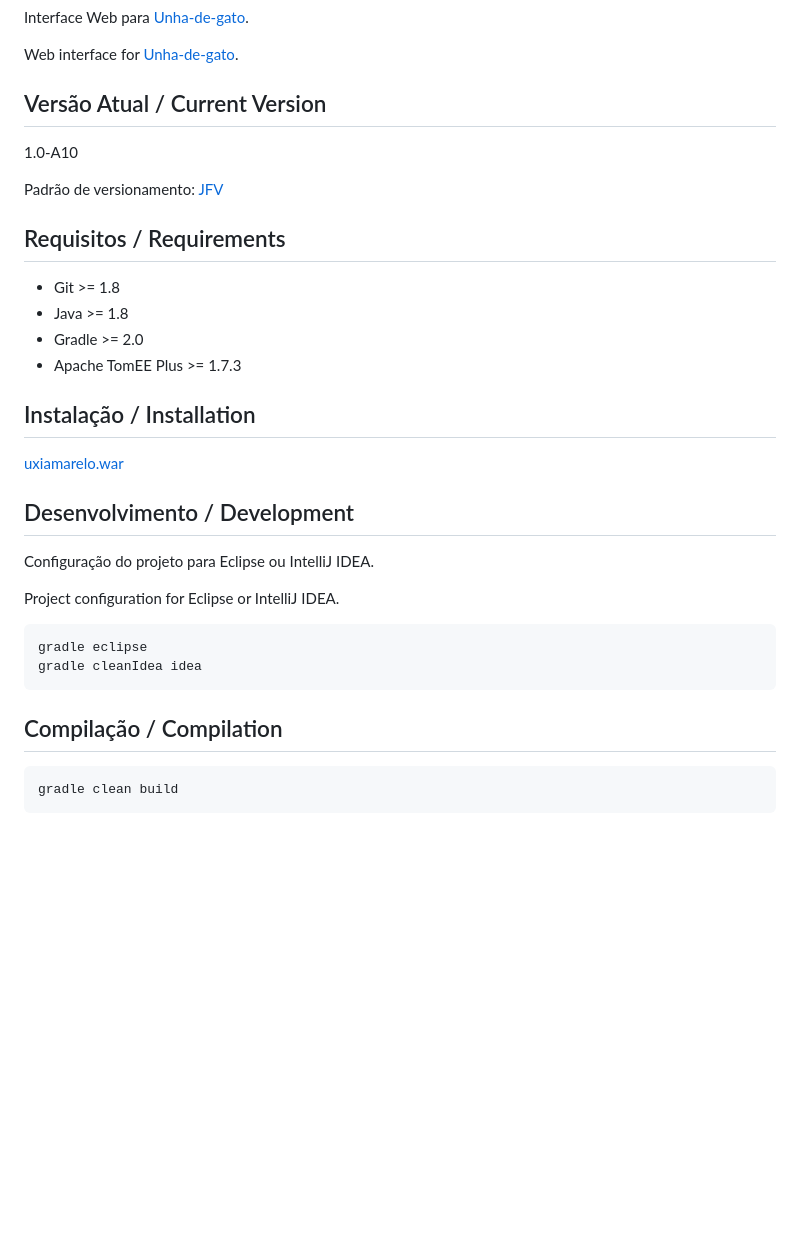
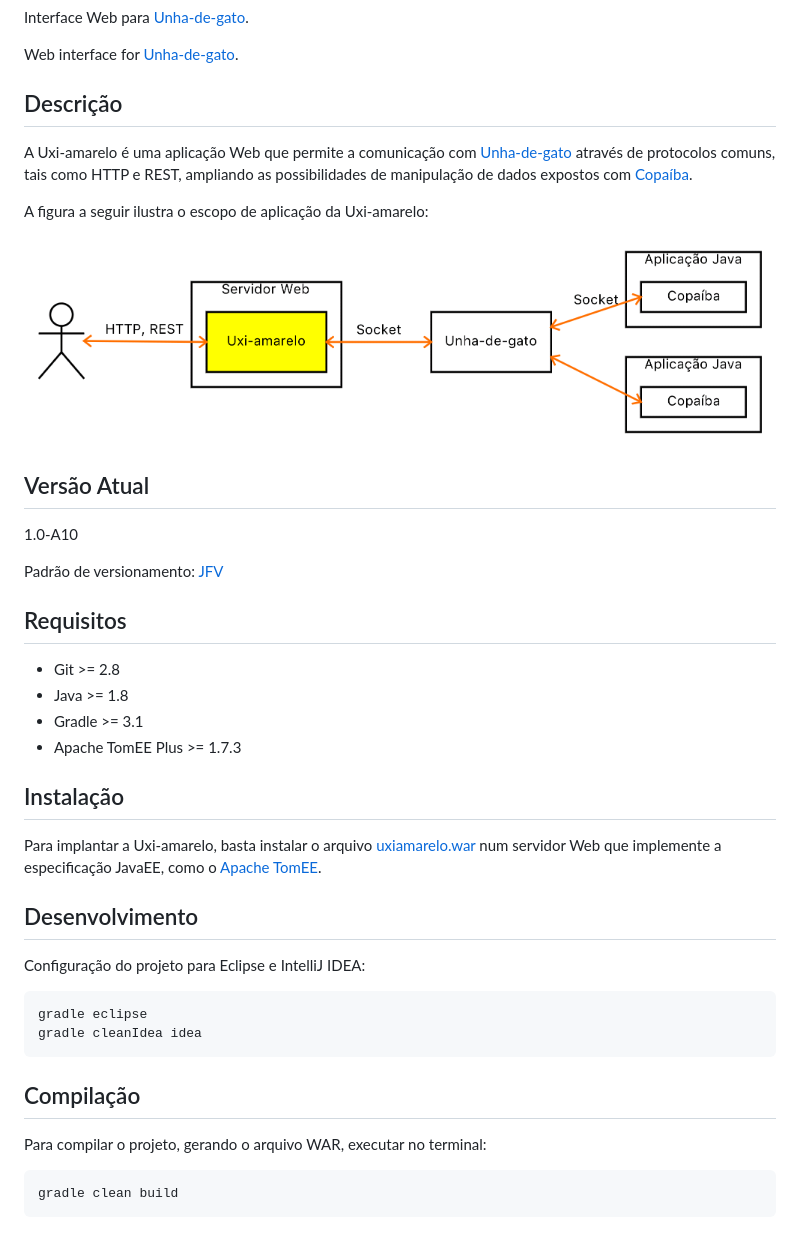
Before and after one commit to joseflaviojr/uxiamarelo, a Markdown page: README.md, the part around the change. Rendered like a GitHub page; pictures changed too: projeto/EsquemaGeral.png (added); blank space fills up the shorter version.

Commit message:
Esquema geral

````diff
--- a/README.md
+++ b/README.md
@@ -4,32 +4,44 @@ Interface Web para [Unha-de-gato](http://joseflavio.com/unhadegato).
 
 Web interface for [Unha-de-gato](http://joseflavio.com/unhadegato).
 
-## Versão Atual / Current Version
+## Descrição
+
+A Uxi-amarelo é uma aplicação Web que permite a comunicação com [Unha-de-gato](http://joseflavio.com/unhadegato) através de protocolos comuns, tais como HTTP e REST, ampliando as possibilidades de manipulação de dados expostos com [Copaíba](http://joseflavio.com/copaiba).
+
+A figura a seguir ilustra o escopo de aplicação da Uxi-amarelo:
+
+<img src="projeto/EsquemaGeral.png">
+
+## Versão Atual
 
 1.0-A10
 
 Padrão de versionamento: [JFV](http://joseflavio.com/jfv)
 
-## Requisitos / Requirements
+## Requisitos
 
-* Git >= 1.8
+* Git >= 2.8
 * Java >= 1.8
-* Gradle >= 2.0
+* Gradle >= 3.1
 * Apache TomEE Plus >= 1.7.3
 
-## Instalação / Installation
+## Instalação
 
-[uxiamarelo.war](https://github.com/joseflaviojr/uxiamarelo/releases/download/1.0-A10/uxiamarelo.war)
+Para implantar a Uxi-amarelo, basta instalar o arquivo [uxiamarelo.war](https://github.com/joseflaviojr/uxiamarelo/releases/download/1.0-A10/uxiamarelo.war) num servidor Web que implemente a especificação JavaEE, como o [Apache TomEE](http://tomee.apache.org/).
 
-## Desenvolvimento / Development
+## Desenvolvimento
 
-Configuração do projeto para Eclipse ou IntelliJ IDEA.
+Configuração do projeto para Eclipse e IntelliJ IDEA:
 
-Project configuration for Eclipse or IntelliJ IDEA.
+```sh
+gradle eclipse
+gradle cleanIdea idea
+```
 
-    gradle eclipse
-    gradle cleanIdea idea
+## Compilação
 
-## Compilação / Compilation
+Para compilar o projeto, gerando o arquivo WAR, executar no terminal:
 
-    gradle clean build
+```sh
+gradle clean build
+```
````
Also changed, not shown: 1 other file.
